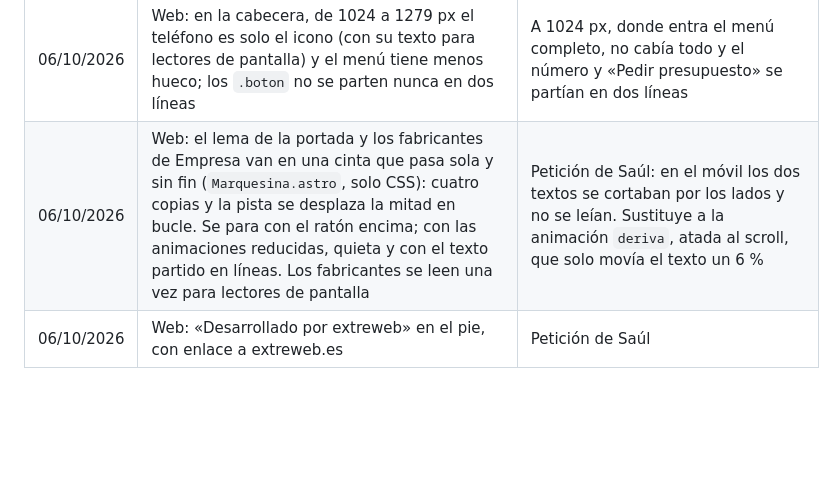
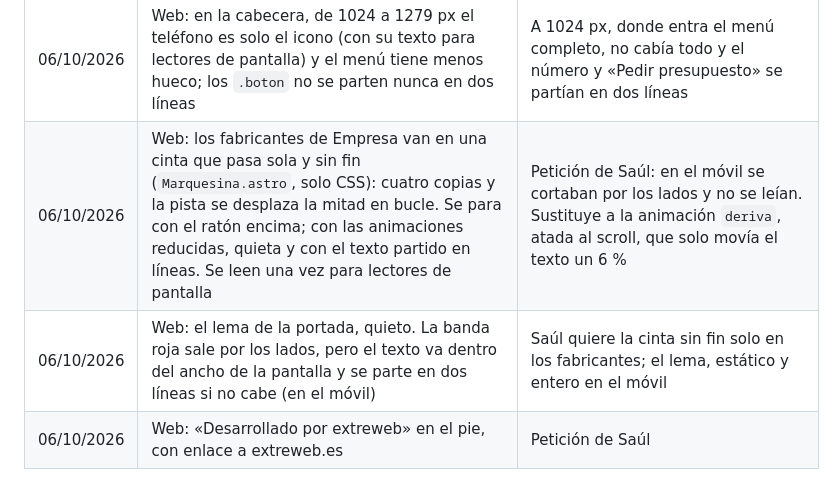
Before and after one commit to ContactoExtreweb/Imtex, a Markdown page: docs/decisiones.md, the part around the change. Drawn GitHub-style; blank space fills up the shorter version.

```diff
--- a/docs/decisiones.md
+++ b/docs/decisiones.md
@@ -125,5 +125,6 @@
 | 05/10/2026 | Render: `codificar.py --fundido` funde el bucle a oscuro (#131116) al final y al principio; el cartel es el primer fotograma ya sin fundido. `--vista-previa` saca solo un MP4 para revisar | En Empresa el final (palé en el suelo) no empalma con el principio (palé arriba); sin fundido se vería un salto |
 | 06/10/2026 | Web: los vídeos de Blender de Particulares y Empresa se quedan como están | Visto bueno de Saúl |
 | 06/10/2026 | Web: en la cabecera, de 1024 a 1279 px el teléfono es solo el icono (con su texto para lectores de pantalla) y el menú tiene menos hueco; los `.boton` no se parten nunca en dos líneas | A 1024 px, donde entra el menú completo, no cabía todo y el número y «Pedir presupuesto» se partían en dos líneas |
-| 06/10/2026 | Web: el lema de la portada y los fabricantes de Empresa van en una cinta que pasa sola y sin fin (`Marquesina.astro`, solo CSS): cuatro copias y la pista se desplaza la mitad en bucle. Se para con el ratón encima; con las animaciones reducidas, quieta y con el texto partido en líneas. Los fabricantes se leen una vez para lectores de pantalla | Petición de Saúl: en el móvil los dos textos se cortaban por los lados y no se leían. Sustituye a la animación `deriva`, atada al scroll, que solo movía el texto un 6 % |
+| 06/10/2026 | Web: los fabricantes de Empresa van en una cinta que pasa sola y sin fin (`Marquesina.astro`, solo CSS): cuatro copias y la pista se desplaza la mitad en bucle. Se para con el ratón encima; con las animaciones reducidas, quieta y con el texto partido en líneas. Se leen una vez para lectores de pantalla | Petición de Saúl: en el móvil se cortaban por los lados y no se leían. Sustituye a la animación `deriva`, atada al scroll, que solo movía el texto un 6 % |
+| 06/10/2026 | Web: el lema de la portada, quieto. La banda roja sale por los lados, pero el texto va dentro del ancho de la pantalla y se parte en dos líneas si no cabe (en el móvil) | Saúl quiere la cinta sin fin solo en los fabricantes; el lema, estático y entero en el móvil |
 | 06/10/2026 | Web: «Desarrollado por extreweb» en el pie, con enlace a extreweb.es | Petición de Saúl |
```
Also changed, not shown: docs/ESTADO.md (+2 -1 lines).
